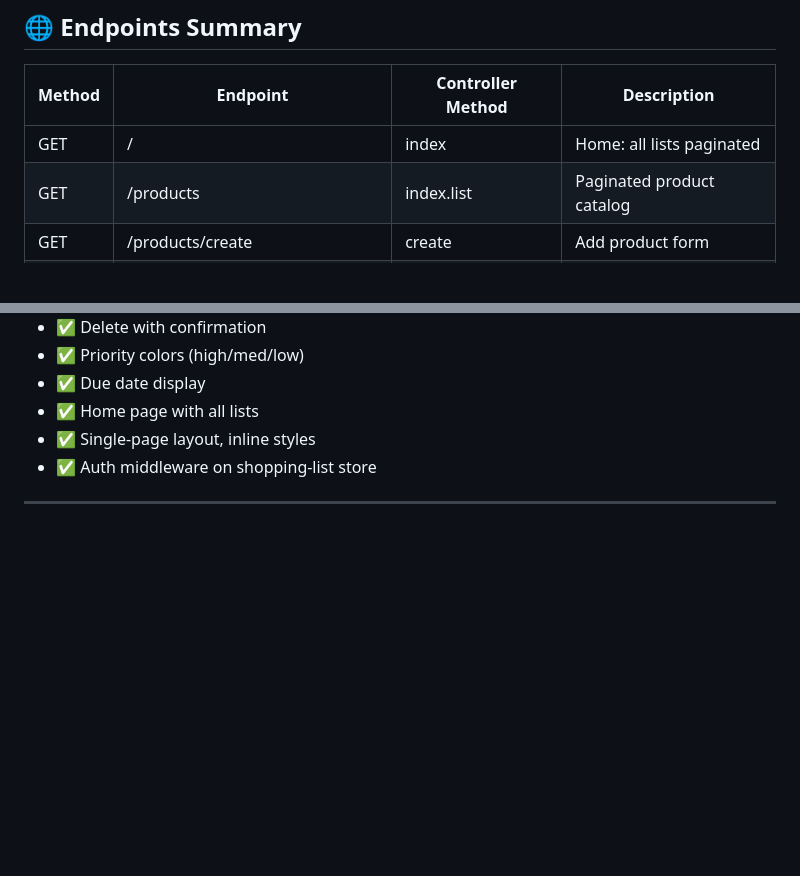
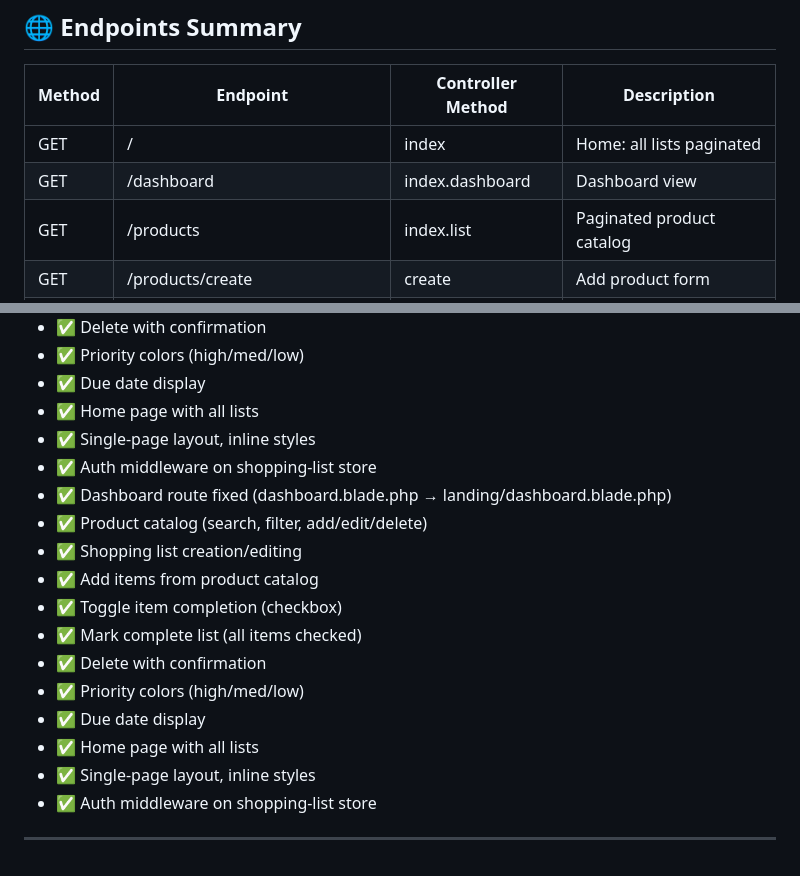
Before and after one commit to gbetanzos/pla, a Markdown page: shopping/AGENTS.md, 2 parts joined by grey strips. Drawn GitHub-style; blank space fills up the shorter version.

Commit message:
Update AGENTS.md with latest changes and push

```diff
--- a/shopping/AGENTS.md
+++ b/shopping/AGENTS.md
@@ -141,6 +141,7 @@ php artisan serve --host=0.0.0.0 --port=8000
 | Method | Endpoint | Controller Method | Description |
 |--------|----------|-------------------|-------------|
 | GET | / | index | Home: all lists paginated |
+| GET | /dashboard | index.dashboard | Dashboard view |
 | GET | /products | index.list | Paginated product catalog |
 | GET | /products/create | create | Add product form |
 | POST | /products | store | Create product |
@@ -170,5 +171,17 @@ php artisan serve --host=0.0.0.0 --port=8000
 - ✅ Home page with all lists
 - ✅ Single-page layout, inline styles
 - ✅ Auth middleware on shopping-list store
+- ✅ Dashboard route fixed (dashboard.blade.php → landing/dashboard.blade.php)
+- ✅ Product catalog (search, filter, add/edit/delete)
+- ✅ Shopping list creation/editing
+- ✅ Add items from product catalog
+- ✅ Toggle item completion (checkbox)
+- ✅ Mark complete list (all items checked)
+- ✅ Delete with confirmation
+- ✅ Priority colors (high/med/low)
+- ✅ Due date display
+- ✅ Home page with all lists
+- ✅ Single-page layout, inline styles
+- ✅ Auth middleware on shopping-list store
 
 ---
```
Also changed, not shown: other parts of shopping/AGENTS.md (+1 -1 lines).
